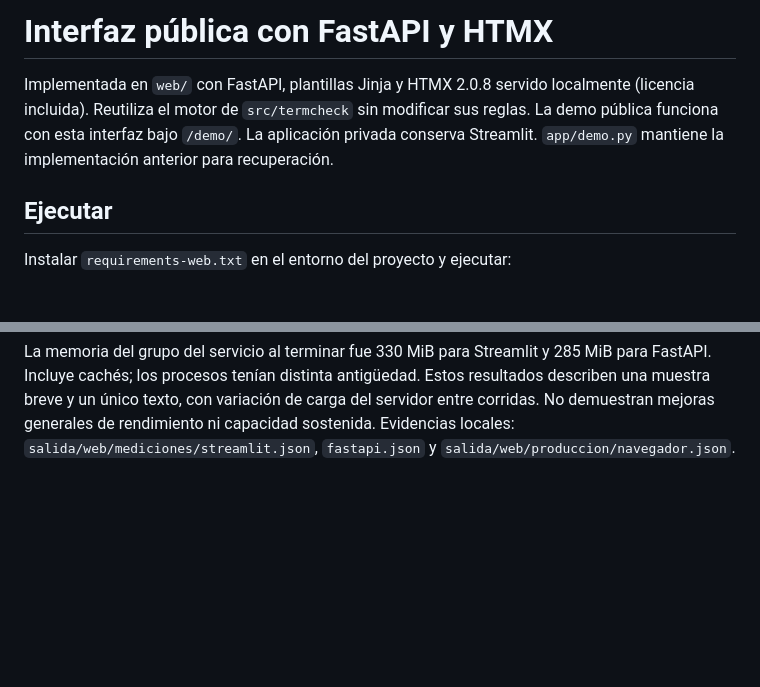
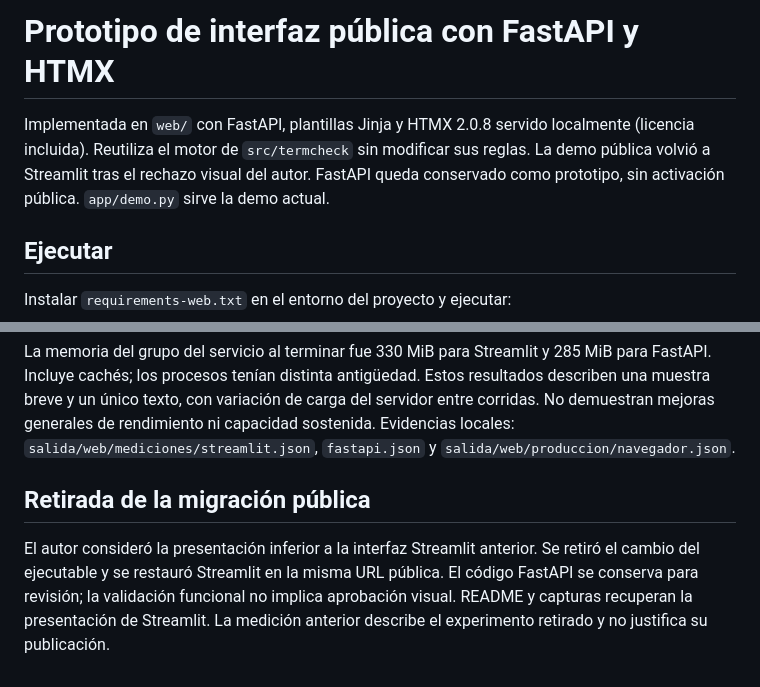
Before and after one commit to ismaelcharles/termcheck-og, a Markdown page: docs/interfaz-web.md, 2 parts joined by grey strips. Drawn GitHub-style; blank space fills up the shorter version.

```diff
--- a/docs/interfaz-web.md
+++ b/docs/interfaz-web.md
@@ -1,9 +1,9 @@
-# Interfaz pública con FastAPI y HTMX
+# Prototipo de interfaz pública con FastAPI y HTMX
 
 Implementada en `web/` con FastAPI, plantillas Jinja y HTMX 2.0.8 servido localmente
 (licencia incluida). Reutiliza el motor de `src/termcheck` sin modificar sus reglas.
-La demo pública funciona con esta interfaz bajo `/demo/`. La aplicación privada conserva Streamlit.
-`app/demo.py` mantiene la implementación anterior para recuperación.
+La demo pública volvió a Streamlit tras el rechazo visual del autor. FastAPI queda
+conservado como prototipo, sin activación pública. `app/demo.py` sirve la demo actual.
 
 ## Ejecutar
 
@@ -91,3 +91,12 @@ FastAPI. Incluye cachés; los procesos tenían distinta antigüedad. Estos resul
 una muestra breve y un único texto, con variación de carga del servidor entre corridas.
 No demuestran mejoras generales de rendimiento ni capacidad sostenida. Evidencias locales:
 `salida/web/mediciones/streamlit.json`, `fastapi.json` y `salida/web/produccion/navegador.json`.
+
+
+## Retirada de la migración pública
+
+El autor consideró la presentación inferior a la interfaz Streamlit anterior. Se retiró
+el cambio del ejecutable y se restauró Streamlit en la misma URL pública. El código
+FastAPI se conserva para revisión; la validación funcional no implica aprobación visual.
+README y capturas recuperan la presentación de Streamlit. La medición anterior describe
+el experimento retirado y no justifica su publicación.
```
Also changed, not shown: README.md (+7 -11 lines), docs/decision-interfaz.md (+8 -0 lines), docs/img/demo-oscuro.png, docs/img/demo.png.
